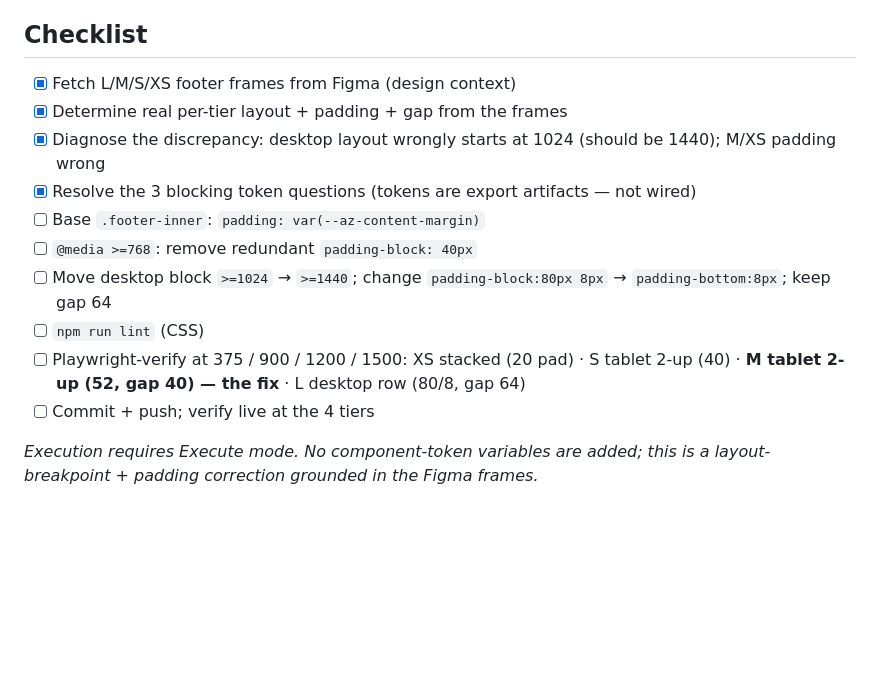
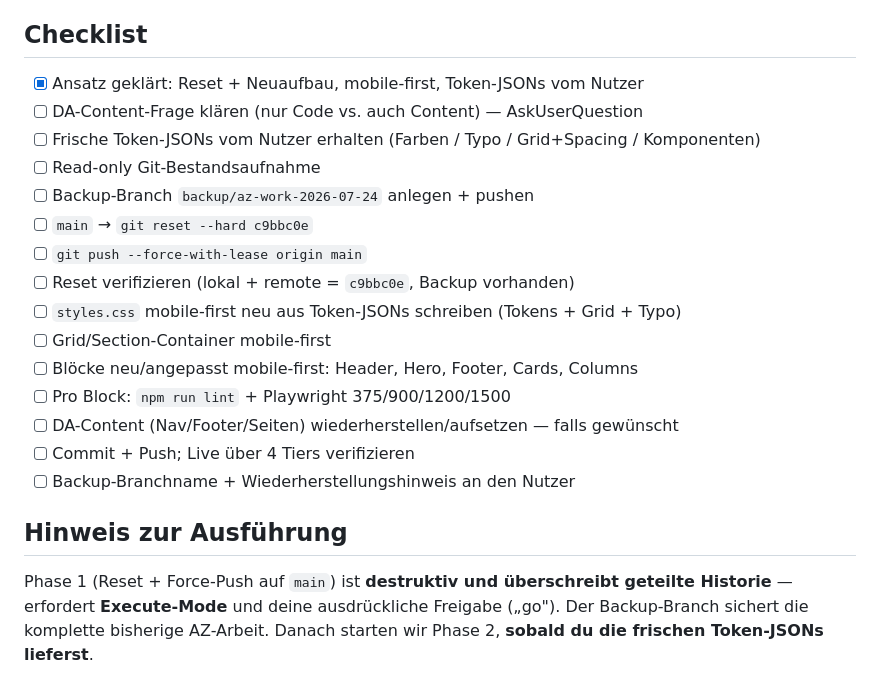
Before and after one commit to gunnary-sgt/da-astrazeneca-demo, a Markdown page: .migration/plans/footer-live-verification.md, the part around one of its changes. GitHub-like rendering; blank space fills up the shorter version.

```diff
--- a/.migration/plans/footer-live-verification.md
+++ b/.migration/plans/footer-live-verification.md
@@ -33,14 +43,20 @@ Net effect: M (1024–1439) drops from the desktop 4-col row to the correct tabl
 
 ## Checklist
-- [x] Fetch L/M/S/XS footer frames from Figma (design context)
-- [x] Determine real per-tier layout + padding + gap from the frames
-- [x] Diagnose the discrepancy: desktop layout wrongly starts at 1024 (should be 1440); M/XS padding wrong
-- [x] Resolve the 3 blocking token questions (tokens are export artifacts — not wired)
-- [ ] Base `.footer-inner`: `padding: var(--az-content-margin)`
-- [ ] `@media >=768`: remove redundant `padding-block: 40px`
-- [ ] Move desktop block `>=1024` → `>=1440`; change `padding-block:80px 8px` → `padding-bottom:8px`; keep gap 64
-- [ ] `npm run lint` (CSS)
-- [ ] Playwright-verify at 375 / 900 / 1200 / 1500: XS stacked (20 pad) · S tablet 2-up (40) · **M tablet 2-up (52, gap 40) — the fix** · L desktop row (80/8, gap 64)
-- [ ] Commit + push; verify live at the 4 tiers
+- [x] Ansatz geklärt: Reset + Neuaufbau, mobile-first, Token-JSONs vom Nutzer
+- [ ] DA-Content-Frage klären (nur Code vs. auch Content) — AskUserQuestion
+- [ ] Frische Token-JSONs vom Nutzer erhalten (Farben / Typo / Grid+Spacing / Komponenten)
+- [ ] Read-only Git-Bestandsaufnahme
+- [ ] Backup-Branch `backup/az-work-2026-07-24` anlegen + pushen
+- [ ] `main` → `git reset --hard c9bbc0e`
+- [ ] `git push --force-with-lease origin main`
+- [ ] Reset verifizieren (lokal + remote = `c9bbc0e`, Backup vorhanden)
+- [ ] `styles.css` mobile-first neu aus Token-JSONs schreiben (Tokens + Grid + Typo)
+- [ ] Grid/Section-Container mobile-first
+- [ ] Blöcke neu/angepasst mobile-first: Header, Hero, Footer, Cards, Columns
+- [ ] Pro Block: `npm run lint` + Playwright 375/900/1200/1500
+- [ ] DA-Content (Nav/Footer/Seiten) wiederherstellen/aufsetzen — falls gewünscht
+- [ ] Commit + Push; Live über 4 Tiers verifizieren
+- [ ] Backup-Branchname + Wiederherstellungshinweis an den Nutzer
 
-*Execution requires Execute mode. No component-token variables are added; this is a layout-breakpoint + padding correction grounded in the Figma frames.*
+## Hinweis zur Ausführung
+Phase 1 (Reset + Force-Push auf `main`) ist **destruktiv und überschreibt geteilte Historie** — erfordert **Execute-Mode** und deine ausdrückliche Freigabe („go"). Der Backup-Branch sichert die komplette bisherige AZ-Arbeit. Danach starten wir Phase 2, **sobald du die frischen Token-JSONs lieferst**.
```
Also changed, not shown: other parts of .migration/plans/footer-live-verification.md (+34 -24 lines).
